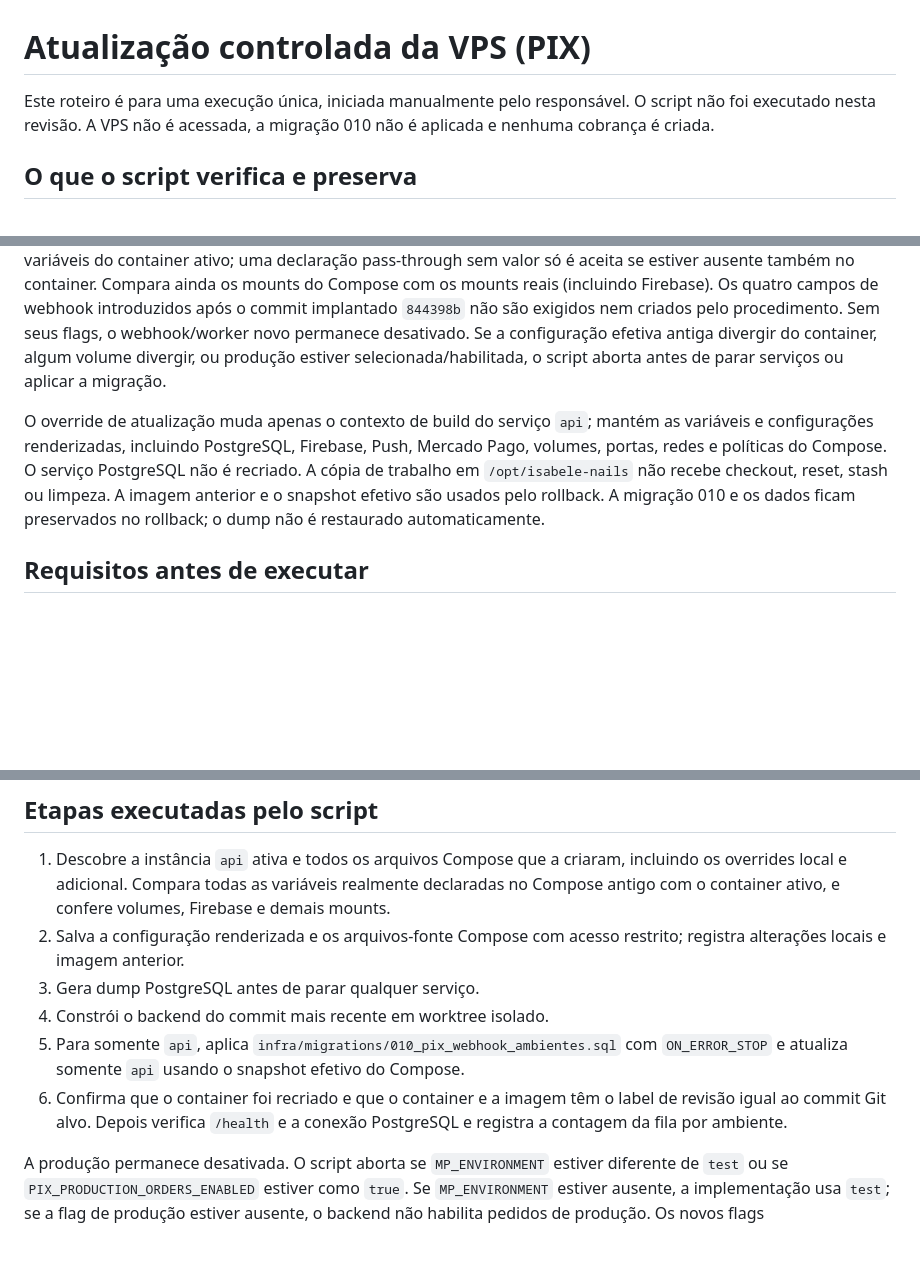
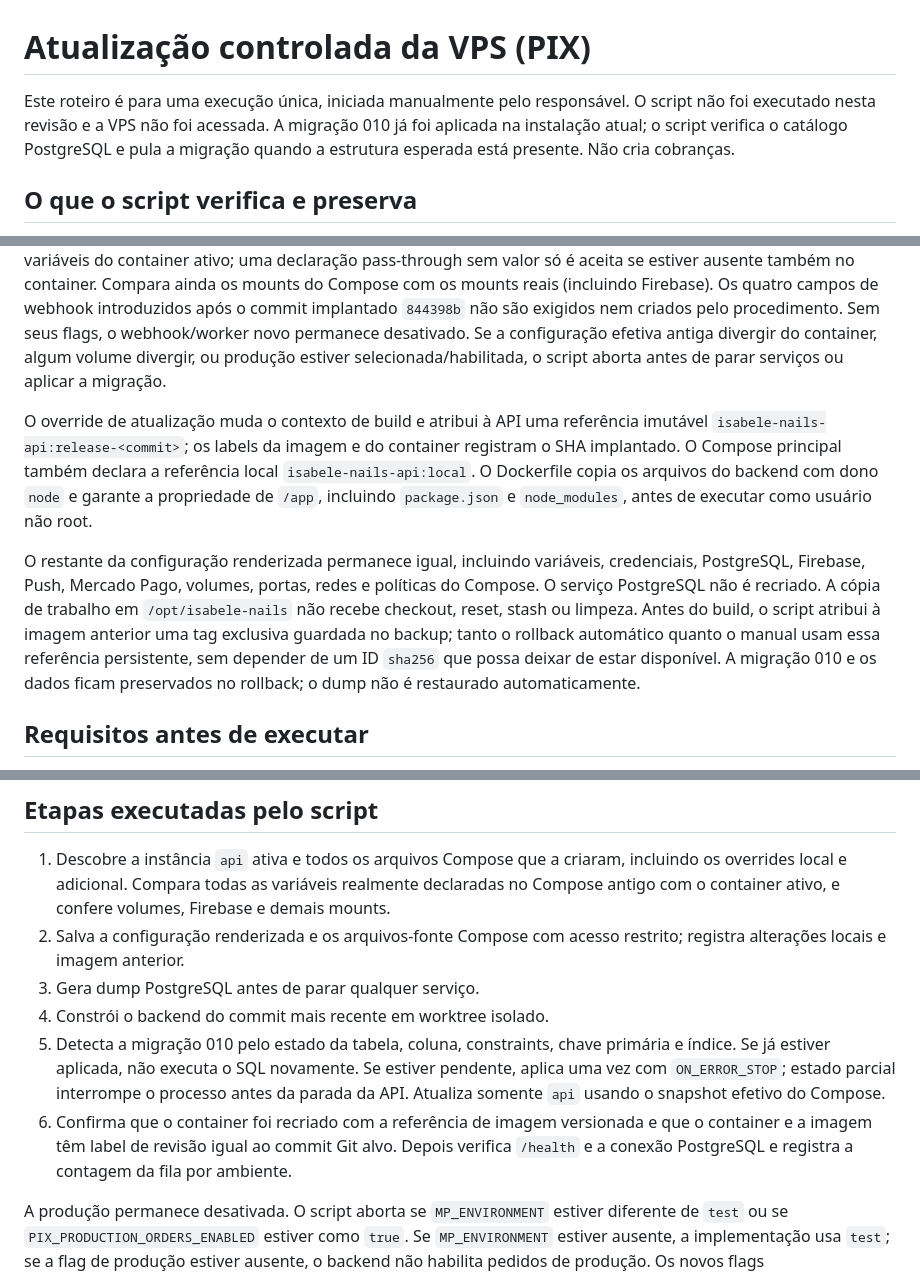
Before and after one commit to joadlsilvaseo-png/isabelenailsapp, a Markdown page: infra/scripts/README-atualizacao-vps-pix.md, 3 parts joined by grey strips. Rendered like a GitHub page; blank space fills up the shorter version.

Commit message:
docs(deploy): document persistent image rollback and migration detection

```diff
--- a/infra/scripts/README-atualizacao-vps-pix.md
+++ b/infra/scripts/README-atualizacao-vps-pix.md
@@ -1,6 +1,6 @@
 # Atualização controlada da VPS (PIX)
 
-Este roteiro é para uma execução única, iniciada manualmente pelo responsável. O script não foi executado nesta revisão. A VPS não é acessada, a migração 010 não é aplicada e nenhuma cobrança é criada.
+Este roteiro é para uma execução única, iniciada manualmente pelo responsável. O script não foi executado nesta revisão e a VPS não foi acessada. A migração 010 já foi aplicada na instalação atual; o script verifica o catálogo PostgreSQL e pula a migração quando a estrutura esperada está presente. Não cria cobranças.
 
 ## O que o script verifica e preserva
 
@@ -8,7 +8,9 @@ A instalação informada usa `/opt/isabele-nails/infra/compose.yaml`, o override
 
 A configuração efetiva renderizada pode conter senhas, tokens, chaves VAPID e referências Firebase. Os arquivos de backup ficam sob diretório `root` com permissões restritas. O script não escreve o conteúdo dos segredos no log. Antes de qualquer parada, compara rigorosamente todas as variáveis declaradas no Compose efetivo com as variáveis do container ativo; uma declaração pass-through sem valor só é aceita se estiver ausente também no container. Compara ainda os mounts do Compose com os mounts reais (incluindo Firebase). Os quatro campos de webhook introduzidos após o commit implantado `844398b` não são exigidos nem criados pelo procedimento. Sem seus flags, o webhook/worker novo permanece desativado. Se a configuração efetiva antiga divergir do container, algum volume divergir, ou produção estiver selecionada/habilitada, o script aborta antes de parar serviços ou aplicar a migração.
 
-O override de atualização muda apenas o contexto de build do serviço `api`; mantém as variáveis e configurações renderizadas, incluindo PostgreSQL, Firebase, Push, Mercado Pago, volumes, portas, redes e políticas do Compose. O serviço PostgreSQL não é recriado. A cópia de trabalho em `/opt/isabele-nails` não recebe checkout, reset, stash ou limpeza. A imagem anterior e o snapshot efetivo são usados pelo rollback. A migração 010 e os dados ficam preservados no rollback; o dump não é restaurado automaticamente.
+O override de atualização muda o contexto de build e atribui à API uma referência imutável `isabele-nails-api:release-<commit>`; os labels da imagem e do container registram o SHA implantado. O Compose principal também declara a referência local `isabele-nails-api:local`. O Dockerfile copia os arquivos do backend com dono `node` e garante a propriedade de `/app`, incluindo `package.json` e `node_modules`, antes de executar como usuário não root.
+
+O restante da configuração renderizada permanece igual, incluindo variáveis, credenciais, PostgreSQL, Firebase, Push, Mercado Pago, volumes, portas, redes e políticas do Compose. O serviço PostgreSQL não é recriado. A cópia de trabalho em `/opt/isabele-nails` não recebe checkout, reset, stash ou limpeza. Antes do build, o script atribui à imagem anterior uma tag exclusiva guardada no backup; tanto o rollback automático quanto o manual usam essa referência persistente, sem depender de um ID `sha256` que possa deixar de estar disponível. A migração 010 e os dados ficam preservados no rollback; o dump não é restaurado automaticamente.
 
 ## Requisitos antes de executar
 
@@ -65,8 +67,8 @@ Use a versão do script atualizada junto ao PR. O script busca o commit mais rec
 2. Salva a configuração renderizada e os arquivos-fonte Compose com acesso restrito; registra alterações locais e imagem anterior.
 3. Gera dump PostgreSQL antes de parar qualquer serviço.
 4. Constrói o backend do commit mais recente em worktree isolado.
-5. Para somente `api`, aplica `infra/migrations/010_pix_webhook_ambientes.sql` com `ON_ERROR_STOP` e atualiza somente `api` usando o snapshot efetivo do Compose.
-6. Confirma que o container foi recriado e que o container e a imagem têm o label de revisão igual ao commit Git alvo. Depois verifica `/health` e a conexão PostgreSQL e registra a contagem da fila por ambiente.
+5. Detecta a migração 010 pelo estado da tabela, coluna, constraints, chave primária e índice. Se já estiver aplicada, não executa o SQL novamente. Se estiver pendente, aplica uma vez com `ON_ERROR_STOP`; estado parcial interrompe o processo antes da parada da API. Atualiza somente `api` usando o snapshot efetivo do Compose.
+6. Confirma que o container foi recriado com a referência de imagem versionada e que o container e a imagem têm label de revisão igual ao commit Git alvo. Depois verifica `/health` e a conexão PostgreSQL e registra a contagem da fila por ambiente.
 
 A produção permanece desativada. O script aborta se `MP_ENVIRONMENT` estiver diferente de `test` ou se `PIX_PRODUCTION_ORDERS_ENABLED` estiver como `true`. Se `MP_ENVIRONMENT` estiver ausente, a implementação usa `test`; se a flag de produção estiver ausente, o backend não habilita pedidos de produção. Os novos flags `PIX_WEBHOOK_ENABLED` e `PIX_WEBHOOK_WORKER_ENABLED` não são injetados; ausentes, deixam o endpoint/worker de webhook desabilitados. Segredos de webhook ausentes continuam ausentes. As variáveis antigas declaradas e seus valores são preservados conforme o snapshot efetivo; nenhuma credencial é impressa ou enviada para serviços externos.
 
```
Also changed, not shown: other parts of infra/scripts/README-atualizacao-vps-pix.md (+1 -1 lines).
